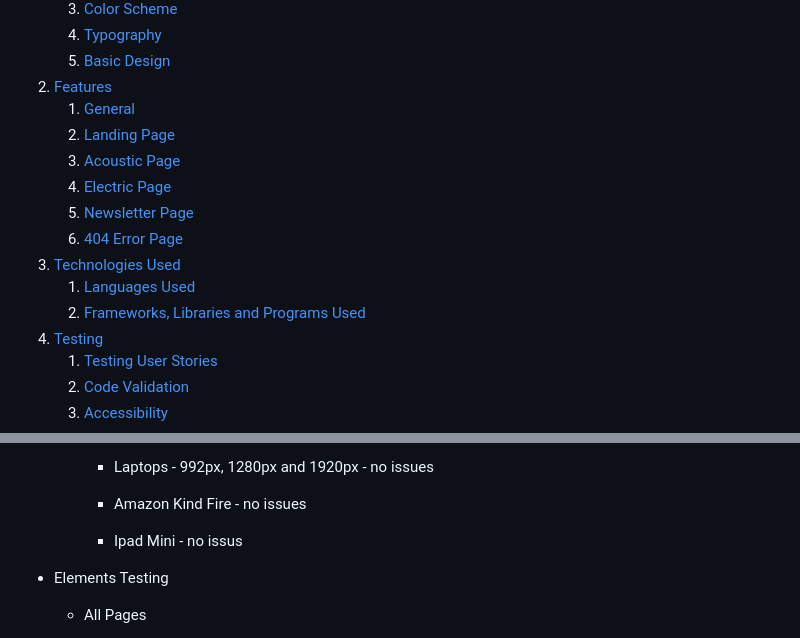
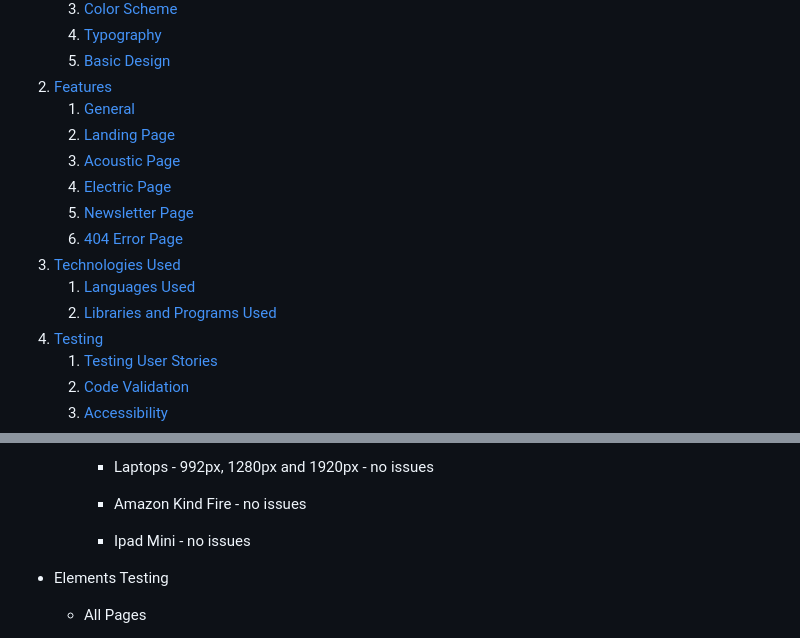
Before and after one commit to seanpatton1/History-Acoustic-and-Electric-Guitar, a Markdown page: README.md, 2 parts joined by grey strips. Drawn GitHub-style.

```diff
--- a/README.md
+++ b/README.md
@@ -23,7 +23,7 @@ Visit the deployed website [here](https://seanpatton1.github.io/History-Acoustic
     6. [404 Error Page](#404-error-page)
  3. [Technologies Used](#technologies-used)
     1. [Languages Used](#languages-used)
-    2. [Frameworks, Libraries and Programs Used](#frameworks-libraries-and-programs-used)
+    2. [Libraries and Programs Used](#libraries-and-programs-used)
 4. [Testing](#testing)
     1. [Testing User Stories](#testing-user-stories)
     2. [Code Validation](#code-validation)
@@ -275,7 +275,7 @@ I opted to sketch my design ideas for the website using pen and paper. This meth
 
         - Amazon Kind Fire - no issues
 
-        - Ipad Mini - no issus
+        - Ipad Mini - no issues
 
 * Elements Testing
 
```
Also changed, not shown: other parts of README.md (+27 -3 lines), assets/validator-errors/border-radius-error.png (added), assets/validator-errors/favicon-error.png (added), assets/validator-errors/iframe-error.png (added), assets/validator-errors/img-rename-error.png (added), assets/validator-errors/lighthouse-error-jpeg.png (added), 4 other files.
